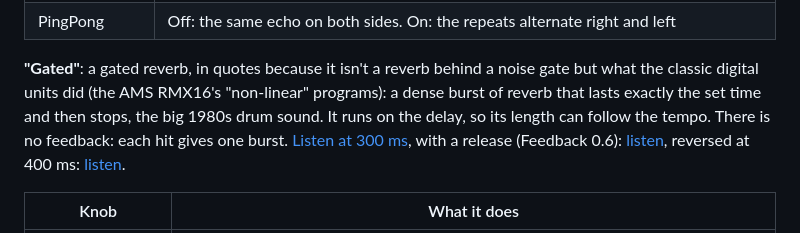
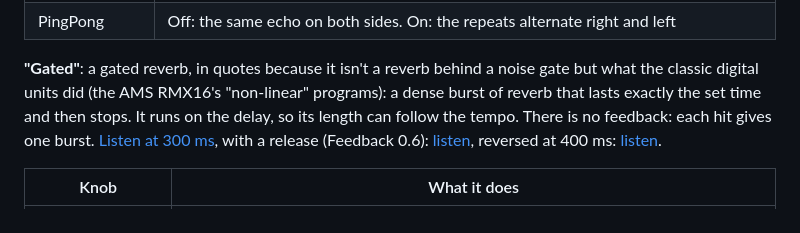
Before and after one commit to FatRodzianko/Modular-Trackular, a Markdown page: patch/masterfx/README.md, the part around the change. GitHub-like rendering.

```diff
--- a/patch/masterfx/README.md
+++ b/patch/masterfx/README.md
@@ -126,8 +126,7 @@ time, the darker and grittier the echoes (as the chip's clock slows down).
 
 **"Gated"**: a gated reverb, in quotes because it isn't a reverb behind a noise gate but
 what the classic digital units did (the AMS RMX16's "non-linear" programs): a dense
-burst of reverb that lasts exactly the set time and then stops, the big 1980s drum
-sound. It runs on the delay, so its length can follow the tempo. There is no feedback:
+burst of reverb that lasts exactly the set time and then stops. It runs on the delay, so its length can follow the tempo. There is no feedback:
 each hit gives one burst. [Listen at 300 ms](samples/gated-300ms.wav), with a release
 (Feedback 0.6): [listen](samples/gated-300ms-release.wav), reversed at 400 ms:
 [listen](samples/gated-400ms-reverse.wav).
```
